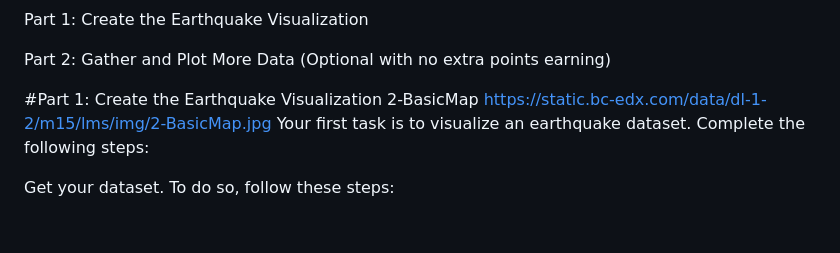
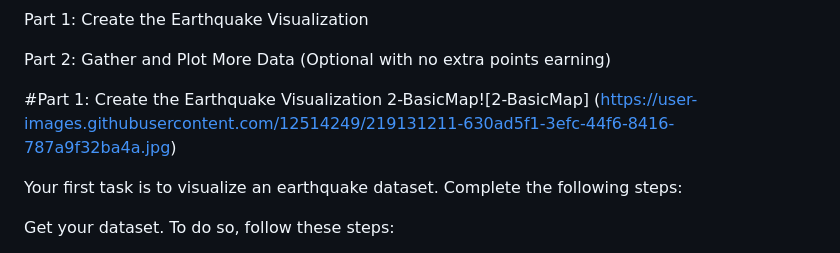
Before and after one commit to ktaware/leaflet-challenge, a Markdown page: README.md, the part around the change. Rendered like a GitHub page; blank space fills up the shorter version.

```diff
--- a/README.md
+++ b/README.md
@@ -15,8 +15,9 @@ Part 1: Create the Earthquake Visualization
 Part 2: Gather and Plot More Data (Optional with no extra points earning)
 
 #Part 1: Create the Earthquake Visualization
-2-BasicMap
-https://static.bc-edx.com/data/dl-1-2/m15/lms/img/2-BasicMap.jpg
+2-BasicMap![2-BasicMap]
+(https://user-images.githubusercontent.com/12514249/219131211-630ad5f1-3efc-44f6-8416-787a9f32ba4a.jpg)
+
 Your first task is to visualize an earthquake dataset. Complete the following steps:
 
 Get your dataset. To do so, follow these steps:
```
